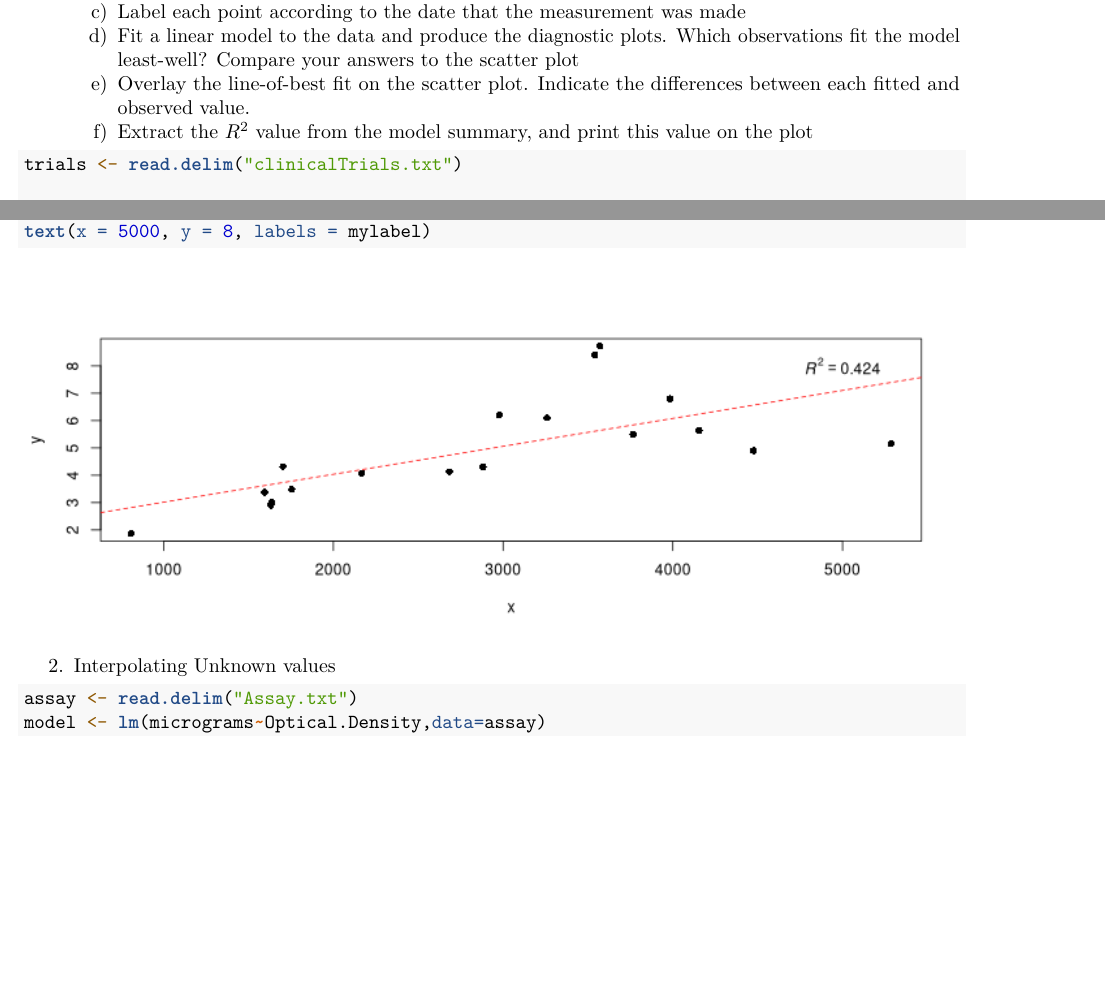
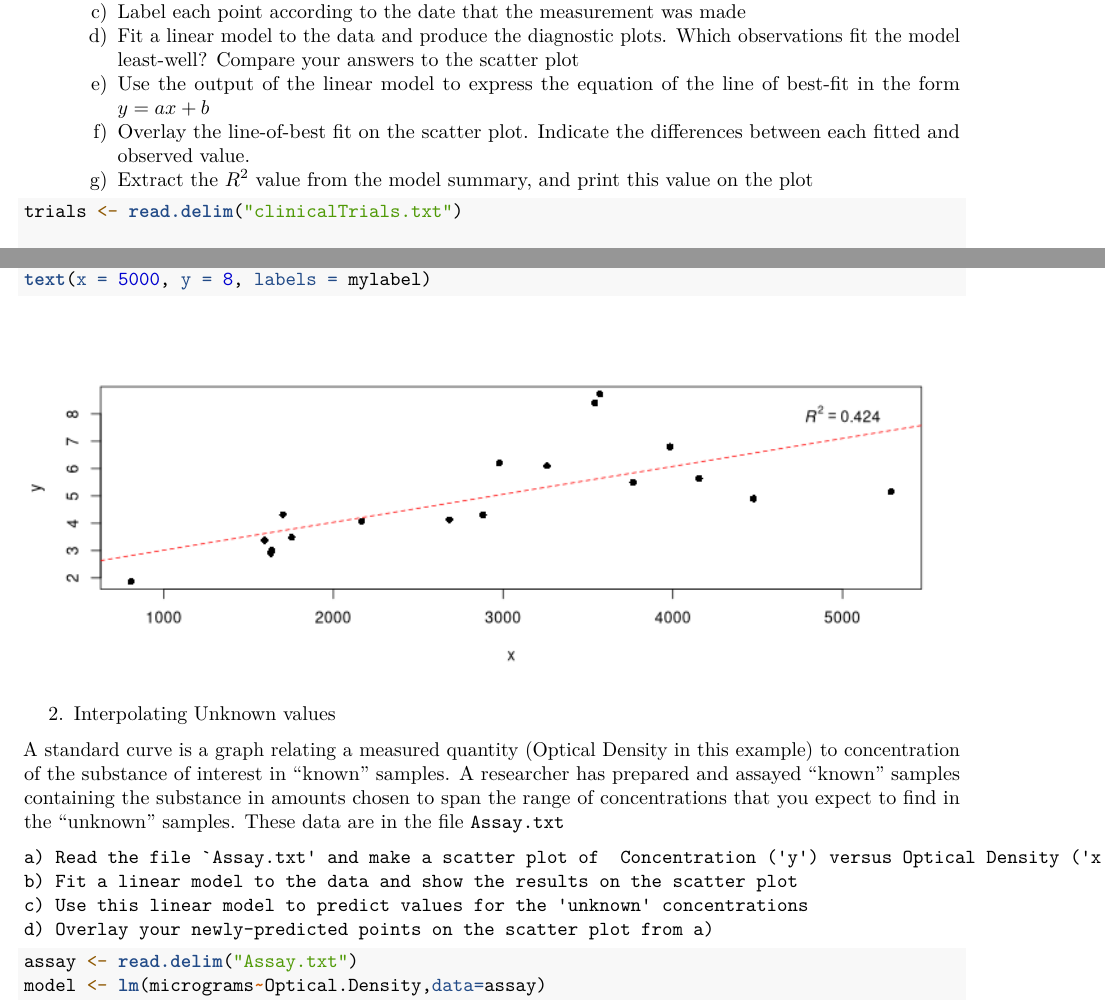
Before and after one commit to anhnguyendepocen/intermediate-stats, an R Markdown document (practical.Rmd): two parts of pages 8 and 12 of 13, joined at a grey line, cut so that both start at the same text, the shorter picture padded with empty space. Rendered offline with R 4.5, knitr and Pandoc, then LaTeX, with nearby package versions; drawn as R Markdown's standard PDF in place of the format the file asks for; some code elsewhere in the file could not run offline.

Commit message:
pretty basic description for prediction

````diff
--- a/practical.Rmd
+++ b/practical.Rmd
@@ -226,8 +226,9 @@ pairwise.wilcox.test(bcStats.clean$NewCasesOfBreastCancerIn2002,bcStats.clean$co
     b) Make a scatter plot
     c) Label each point according to the date that the measurement was made
     d) Fit a linear model to the data and produce the diagnostic plots. Which observations fit the model least-well? Compare your answers to the scatter plot
-    e) Overlay the line-of-best fit on the scatter plot. Indicate the differences between each fitted and observed value.
-    f) Extract the $R^2$ value from the model summary, and print this value on the plot
+    e) Use the output of the linear model to express the equation of the line of best-fit in the form $y=ax+b$
+    f) Overlay the line-of-best fit on the scatter plot. Indicate the differences between each fitted and observed value.
+    g) Extract the $R^2$ value from the model summary, and print this value on the plot
 
 ```{r fig.height=5,fig.width=5}
 trials <- read.delim("clinicalTrials.txt")
@@ -283,3 +284,9 @@ text(x = 5000, y = 8, labels = mylabel)
 
 2. Interpolating Unknown values
 
+A standard curve is a graph relating a measured quantity (Optical Density in this example) to concentration of the substance of interest in "known" samples.  A researcher has prepared and assayed "known" samples containing the substance in amounts chosen to span the range of concentrations that you expect to find in the "unknown" samples. These data are in the file `Assay.txt`
+
+    a) Read the file `Assay.txt' and make a scatter plot of  Concentration ('y') versus Optical Density ('x')
+    b) Fit a linear model to the data and show the results on the scatter plot
+    c) Use this linear model to predict values for the 'unknown' concentrations
+    d) Overlay your newly-predicted points on the scatter plot from a)
````
Also changed, not shown: practical.pdf, practical.Rmd (6 more changed lines).
